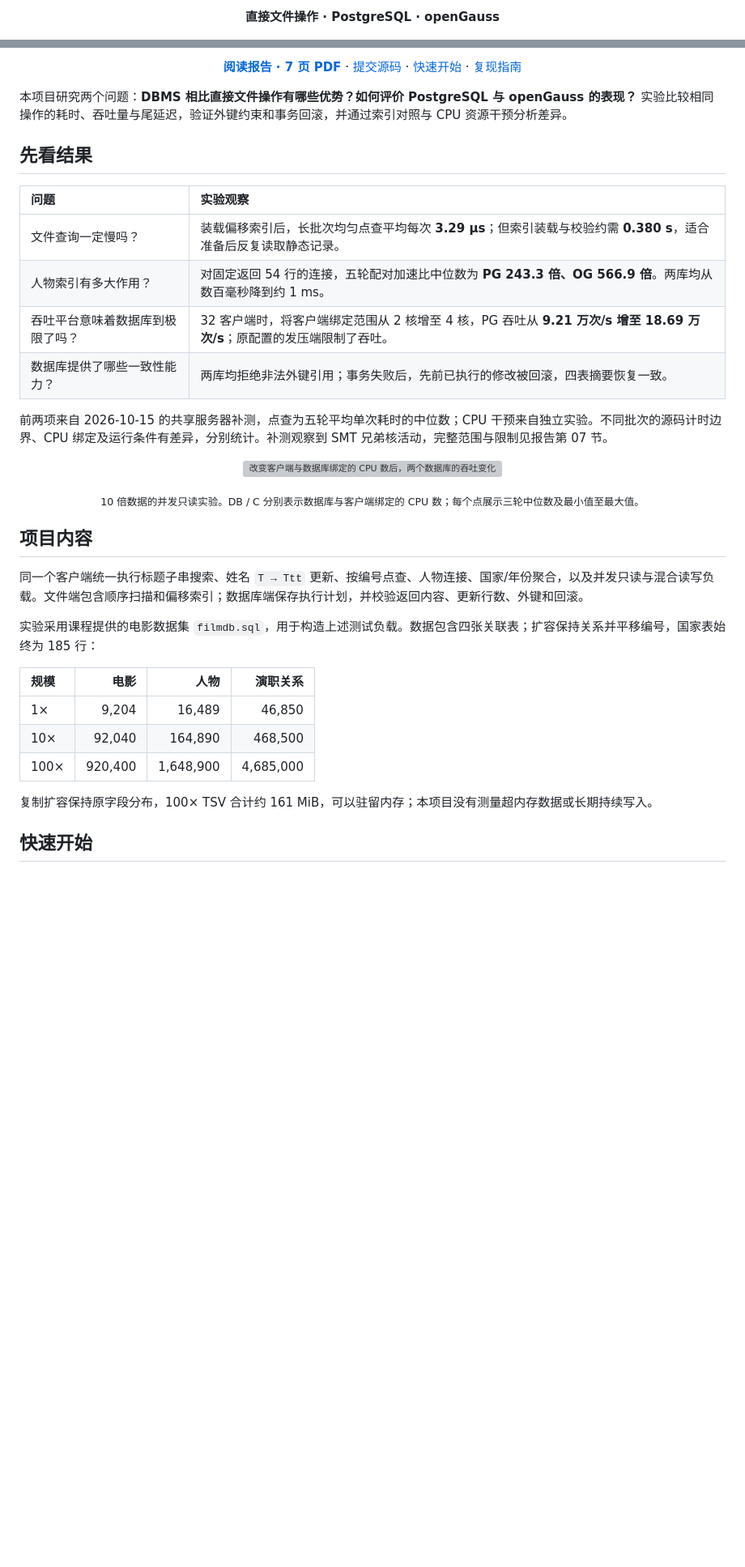
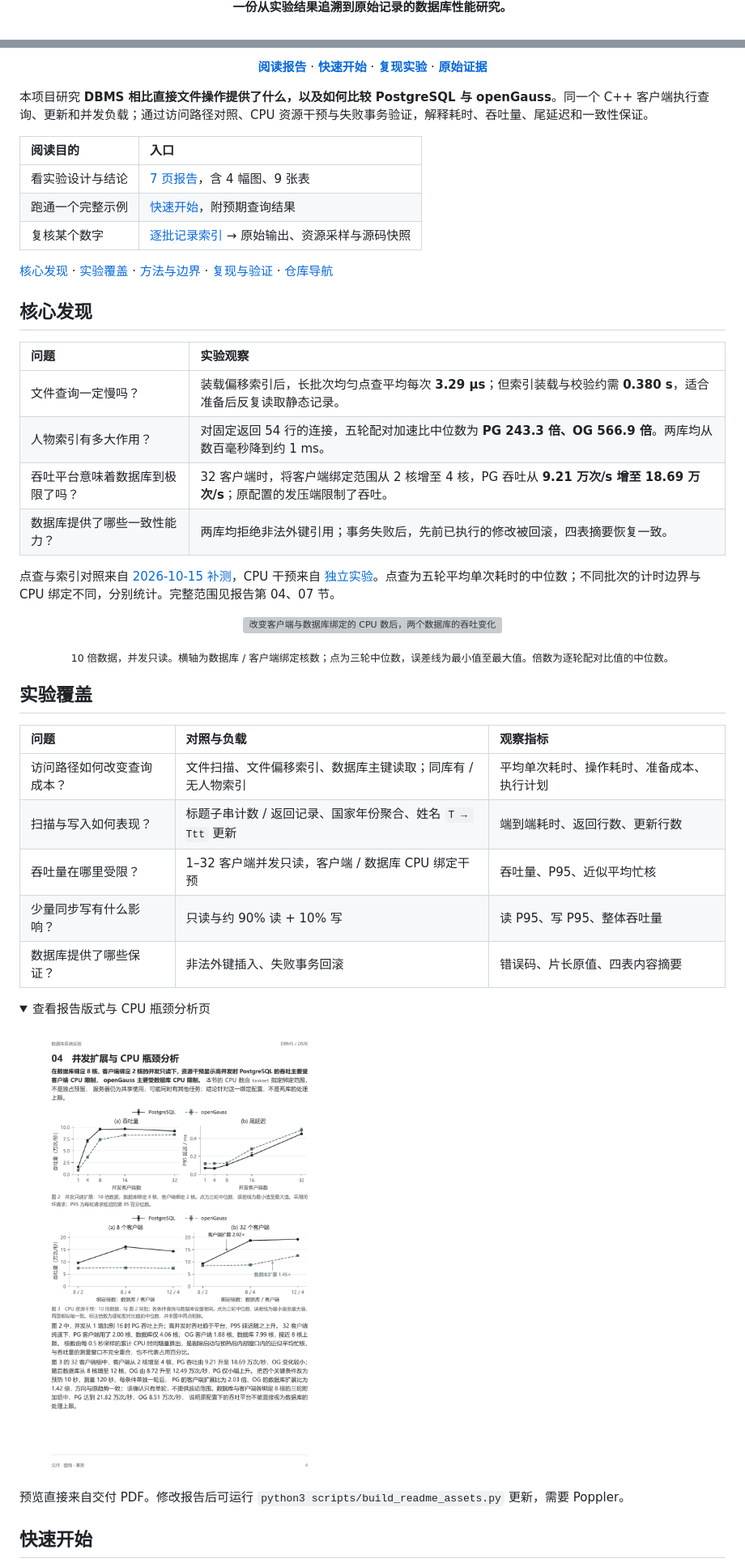
Before and after one commit to luanmenglei/dbh_project1, a Markdown page: README.md, 2 parts joined by grey strips. Shown at 81% size. Drawn GitHub-style; pictures changed too: docs/assets/report-preview.png (added); folded sections open; blank space fills up the shorter version; grey boxes are pictures that could not be loaded.

```diff
--- a/README.md
+++ b/README.md
@@ -4,3 +4,3 @@
 
-**直接文件操作 · PostgreSQL · openGauss**
+**一份从实验结果追溯到原始记录的数据库性能研究。**
 
@@ -13,11 +11,19 @@
 
-[**阅读报告 · 7 页 PDF**](output/submission/report.pdf) · [提交源码](output/submission/filmbench.cpp) · [快速开始](#快速开始) · [复现指南](docs/复现指南.md)
+[**阅读报告**](output/submission/report.pdf) · [**快速开始**](#快速开始) · [**复现实验**](docs/复现指南.md) · [**原始证据**](results/README.md)
 
 </div>
 
-本项目研究两个问题：**DBMS 相比直接文件操作有哪些优势？如何评价 PostgreSQL 与 openGauss 的表现？** 实验比较相同操作的耗时、吞吐量与尾延迟，验证外键约束和事务回滚，并通过索引对照与 CPU 资源干预分析差异。
+本项目研究 **DBMS 相比直接文件操作提供了什么，以及如何比较 PostgreSQL 与 openGauss**。同一个 C++ 客户端执行查询、更新和并发负载；通过访问路径对照、CPU 资源干预与失败事务验证，解释耗时、吞吐量、尾延迟和一致性保证。
 
-## 先看结果
+| 阅读目的 | 入口 |
+| :--- | :--- |
+| 看实验设计与结论 | [7 页报告](output/submission/report.pdf)，含 4 幅图、9 张表 |
+| 跑通一个完整示例 | [快速开始](#快速开始)，附预期查询结果 |
+| 复核某个数字 | [逐批记录索引](results/README.md) → 原始输出、资源采样与源码快照 |
+
+[核心发现](#核心发现) · [实验覆盖](#实验覆盖) · [方法与边界](#方法与边界) · [复现与验证](#复现与验证) · [仓库导航](#仓库导航)
+
+## 核心发现
 
 | 问题 | 实验观察 |
 | :--- | :--- |
@@ -26,27 +32,32 @@
 | 吞吐平台意味着数据库到极限了吗？ | 32 客户端时，将客户端绑定范围从 2 核增至 4 核，PG 吞吐从 **9.21 万次/s 增至 18.69 万次/s**；原配置的发压端限制了吞吐。 |
 | 数据库提供了哪些一致性能力？ | 两库均拒绝非法外键引用；事务失败后，先前已执行的修改被回滚，四表摘要恢复一致。 |
 
-前两项来自 2026-10-15 的共享服务器补测，点查为五轮平均单次耗时的中位数；CPU 干预来自独立实验。不同批次的源码计时边界、CPU 绑定及运行条件有差异，分别统计。补测观察到 SMT 兄弟核活动，完整范围与限制见报告第 07 节。
+点查与索引对照来自 [2026-10-15 补测](results/supplement-20261015-metadata/analysis.json)，CPU 干预来自 [独立实验](results/scaling-probe/)。点查为五轮平均单次耗时的中位数；不同批次的计时边界与 CPU 绑定不同，分别统计。完整范围见报告第 04、07 节。
 
 <p align="center">
   <img src="report/figures/interventions.svg" alt="改变客户端与数据库绑定的 CPU 数后，两个数据库的吞吐变化" width="900">
 </p>
 
-<p align="center"><sub>10 倍数据的并发只读实验。DB / C 分别表示数据库与客户端绑定的 CPU 数；每个点展示三轮中位数及最小值至最大值。</sub></p>
+<p align="center"><sub>10 倍数据，并发只读。横轴为数据库 / 客户端绑定核数；点为三轮中位数，误差线为最小值至最大值。倍数为逐轮配对比值的中位数。</sub></p>
 
-## 项目内容
+## 实验覆盖
 
-同一个客户端统一执行标题子串搜索、姓名 `T → Ttt` 更新、按编号点查、人物连接、国家/年份聚合，以及并发只读与混合读写负载。文件端包含顺序扫描和偏移索引；数据库端保存执行计划，并校验返回内容、更新行数、外键和回滚。
+| 问题 | 对照与负载 | 观察指标 |
+| :--- | :--- | :--- |
+| 访问路径如何改变查询成本？ | 文件扫描、文件偏移索引、数据库主键读取；同库有 / 无人物索引 | 平均单次耗时、操作耗时、准备成本、执行计划 |
+| 扫描与写入如何表现？ | 标题子串计数 / 返回记录、国家年份聚合、姓名 `T → Ttt` 更新 | 端到端耗时、返回行数、更新行数 |
+| 吞吐量在哪里受限？ | 1–32 客户端并发只读，客户端 / 数据库 CPU 绑定干预 | 吞吐量、P95、近似平均忙核 |
+| 少量同步写有什么影响？ | 只读与约 90% 读 + 10% 写 | 读 P95、写 P95、整体吞吐量 |
+| 数据库提供了哪些保证？ | 非法外键插入、失败事务回滚 | 错误码、片长原值、四表内容摘要 |
 
-实验采用课程提供的电影数据集 `filmdb.sql`，用于构造上述测试负载。数据包含四张关联表；扩容保持关系并平移编号，国家表始终为 185 行：
+<details>
+<summary>查看报告版式与 CPU 瓶颈分析页</summary>
 
-| 规模 | 电影 | 人物 | 演职关系 |
-| :--- | ---: | ---: | ---: |
-| 1× | 9,204 | 16,489 | 46,850 |
-| 10× | 92,040 | 164,890 | 468,500 |
-| 100× | 920,400 | 1,648,900 | 4,685,000 |
+<a href="output/submission/report.pdf"><img src="docs/assets/report-preview.png" alt="报告第 4 页：并发扩展与 CPU 瓶颈分析，包含统一坐标轴的资源干预图" width="720"></a>
 
-复制扩容保持原字段分布，100× TSV 合计约 161 MiB，可以驻留内存；本项目没有测量超内存数据或长期持续写入。
+预览直接来自交付 PDF。修改报告后可运行 `python3 scripts/build_readme_assets.py` 更新，需要 Poppler。
+
+</details>
 
 ## 快速开始
 
```
Also changed, not shown: other parts of README.md (+79 -44 lines), CONTRIBUTING.md (added, +46 -0 lines), docs/README.md (+2 -0 lines), docs/仓库展示设计.md (added, +22 -0 lines), 2 other files.
